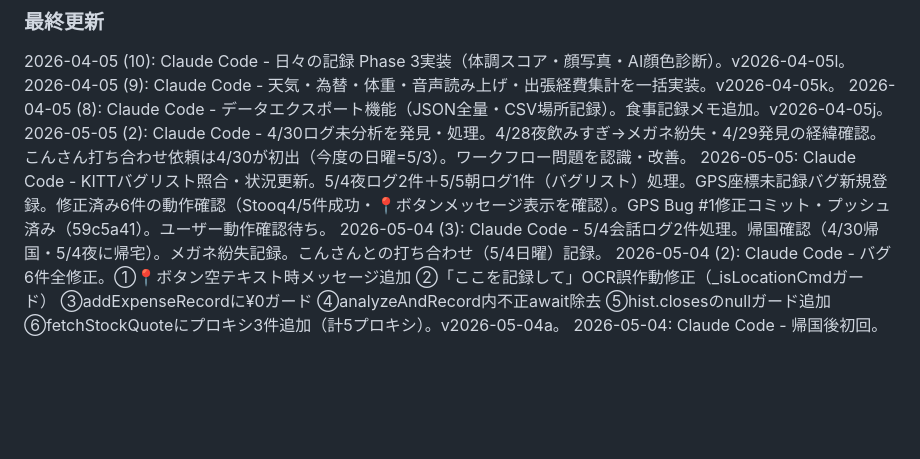
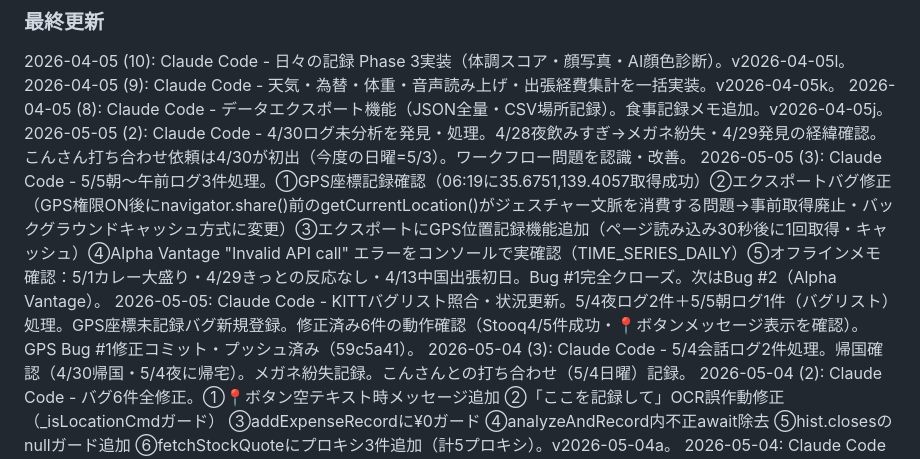
Before and after one commit to engawasanshin/kitt-assistant, a Markdown page: kitt_memory.md, the part around the change. Rendered like a GitHub page; blank space fills up the shorter version.

Commit message:
docs: kitt_memory.md - 5/5午前ログ3件処理・エクスポート修正記録
Co-Authored-By: Claude Sonnet 4.6 <noreply@anthropic.com>

```diff
--- a/kitt_memory.md
+++ b/kitt_memory.md
@@ -700,7 +700,8 @@ GPS記録後にメモを追加できるようになった。
 2026-04-05 (9): Claude Code - 天気・為替・体重・音声読み上げ・出張経費集計を一括実装。v2026-04-05k。
 2026-04-05 (8): Claude Code - データエクスポート機能（JSON全量・CSV場所記録）。食事記録メモ追加。v2026-04-05j。
 2026-05-05 (2): Claude Code - 4/30ログ未分析を発見・処理。4/28夜飲みすぎ→メガネ紛失・4/29発見の経緯確認。こんさん打ち合わせ依頼は4/30が初出（今度の日曜=5/3）。ワークフロー問題を認識・改善。
-2026-05-05: Claude Code - KITTバグリスト照合・状況更新。5/4夜ログ2件＋5/5朝ログ1件（バグリスト）処理。GPS座標未記録バグ新規登録。修正済み6件の動作確認（Stooq4/5件成功・📍ボタンメッセージ表示を確認）。GPS Bug #1修正コミット・プッシュ済み（59c5a41）。ユーザー動作確認待ち。
+2026-05-05 (3): Claude Code - 5/5朝〜午前ログ3件処理。①GPS座標記録確認（06:19に35.6751,139.4057取得成功）②エクスポートバグ修正（GPS権限ON後にnavigator.share()前のgetCurrentLocation()がジェスチャー文脈を消費する問題→事前取得廃止・バックグラウンドキャッシュ方式に変更）③エクスポートにGPS位置記録機能追加（ページ読み込み30秒後に1回取得・キャッシュ）④Alpha Vantage "Invalid API call" エラーをコンソールで実確認（TIME_SERIES_DAILY）⑤オフラインメモ確認：5/1カレー大盛り・4/29きっとの反応なし・4/13中国出張初日。Bug #1完全クローズ。次はBug #2（Alpha Vantage）。
+2026-05-05: Claude Code - KITTバグリスト照合・状況更新。5/4夜ログ2件＋5/5朝ログ1件（バグリスト）処理。GPS座標未記録バグ新規登録。修正済み6件の動作確認（Stooq4/5件成功・📍ボタンメッセージ表示を確認）。GPS Bug #1修正コミット・プッシュ済み（59c5a41）。
 2026-05-04 (3): Claude Code - 5/4会話ログ2件処理。帰国確認（4/30帰国・5/4夜に帰宅）。メガネ紛失記録。こんさんとの打ち合わせ（5/4日曜）記録。
 2026-05-04 (2): Claude Code - バグ6件全修正。①📍ボタン空テキスト時メッセージ追加 ②「ここを記録して」OCR誤作動修正（_isLocationCmdガード） ③addExpenseRecordに¥0ガード ④analyzeAndRecord内不正await除去 ⑤hist.closesのnullガード追加 ⑥fetchStockQuoteにプロキシ3件追加（計5プロキシ）。v2026-05-04a。
 2026-05-04: Claude Code - 帰国後初回。全16件処理（4/11〜4/28）。中国出張全記録・食の好み・バグ5件（map/await/Stooq追加）登録。中国出張記録追加。バグ3件登録（📍ボタン・「ここを記録して」誤作動・awaitエラー）。
```
